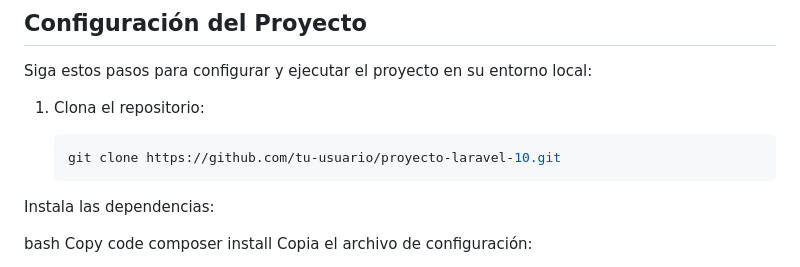
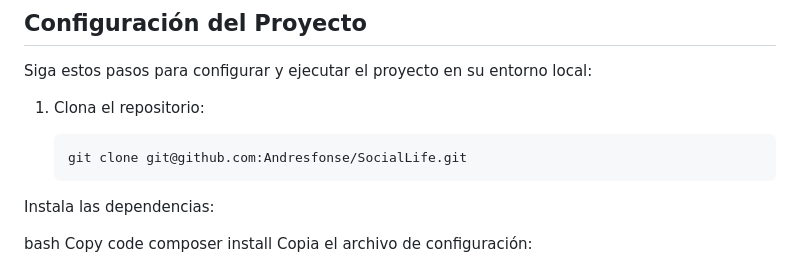
Before and after one commit to Andresfonse/SocialLife, a Markdown page: README.md, the part around the change. Rendered like a GitHub page.

Commit message:
readme finish link

````diff
--- a/README.md
+++ b/README.md
@@ -32,7 +32,7 @@ Siga estos pasos para configurar y ejecutar el proyecto en su entorno local:
 1. Clona el repositorio:
 
    ```bash
-   git clone https://github.com/tu-usuario/proyecto-laravel-10.git
+   git clone git@github.com:Andresfonse/SocialLife.git
 Instala las dependencias:
 
 bash
````
